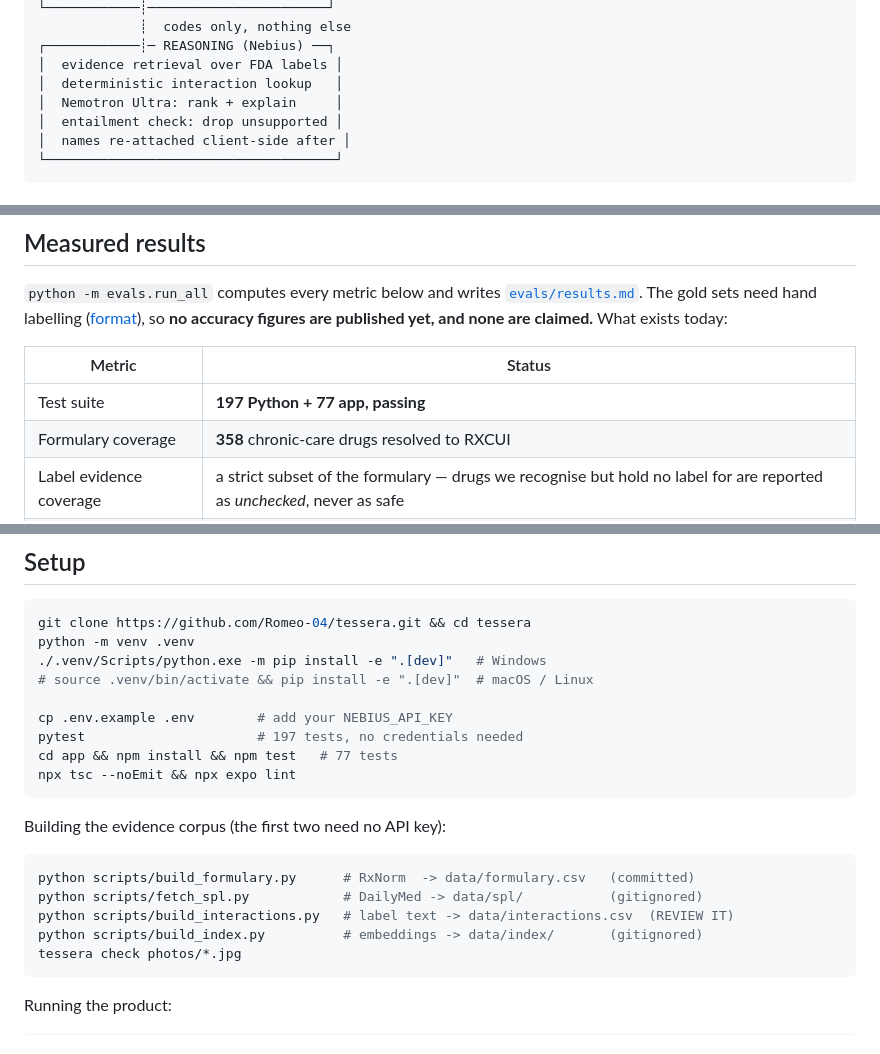
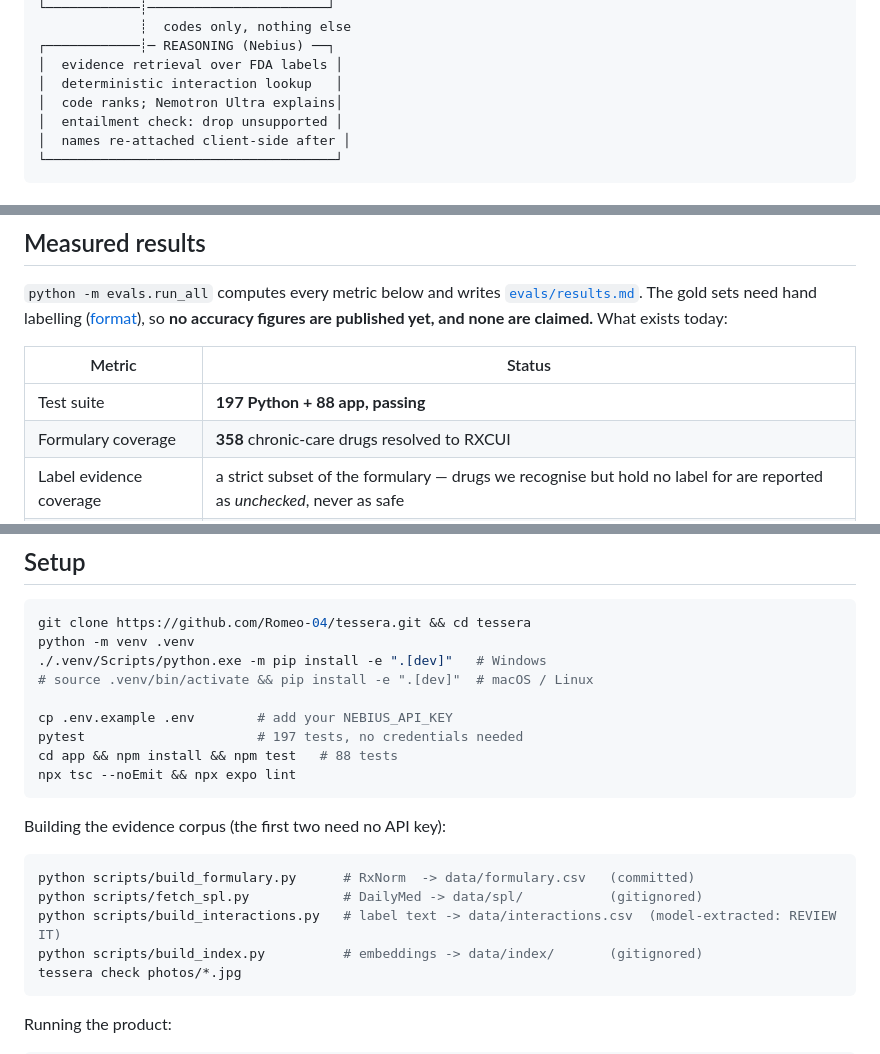
Before and after one commit to Romeo-04/tessera, a Markdown page: README.md, 3 parts joined by grey strips. Rendered like a GitHub page.

````diff
--- a/README.md
+++ b/README.md
@@ -90,7 +93,7 @@ normalise a name, and retrieve a documented fact. Everything else is lookup.
 ┌────────────┊─ REASONING (Nebius) ──┐
 │  evidence retrieval over FDA labels │
 │  deterministic interaction lookup   │
-│  Nemotron Ultra: rank + explain     │
+│  code ranks; Nemotron Ultra explains│
 │  entailment check: drop unsupported │
 │  names re-attached client-side after │
 └─────────────────────────────────────┘
@@ -165,7 +168,7 @@ claimed.** What exists today:
 
 | Metric | Status |
 |---|---|
-| Test suite | **197 Python + 77 app, passing** |
+| Test suite | **197 Python + 88 app, passing** |
 | Formulary coverage | **358** chronic-care drugs resolved to RXCUI |
 | Label evidence coverage | a strict subset of the formulary — drugs we recognise but hold no label for are reported as *unchecked*, never as safe |
 | RXCUI top-1 accuracy | not yet measured — needs the gold set |
@@ -219,7 +222,7 @@ python -m venv .venv
 
 cp .env.example .env        # add your NEBIUS_API_KEY
 pytest                      # 197 tests, no credentials needed
-cd app && npm install && npm test   # 77 tests
+cd app && npm install && npm test   # 88 tests
 npx tsc --noEmit && npx expo lint
 ```
 
@@ -228,7 +231,7 @@ Building the evidence corpus (the first two need no API key):
 ```bash
 python scripts/build_formulary.py      # RxNorm  -> data/formulary.csv   (committed)
 python scripts/fetch_spl.py            # DailyMed -> data/spl/           (gitignored)
-python scripts/build_interactions.py   # label text -> data/interactions.csv  (REVIEW IT)
+python scripts/build_interactions.py   # label text -> data/interactions.csv  (model-extracted: REVIEW IT)
 python scripts/build_index.py          # embeddings -> data/index/       (gitignored)
 tessera check photos/*.jpg
 ```
````
Also changed, not shown: other parts of README.md (+14 -10 lines).
